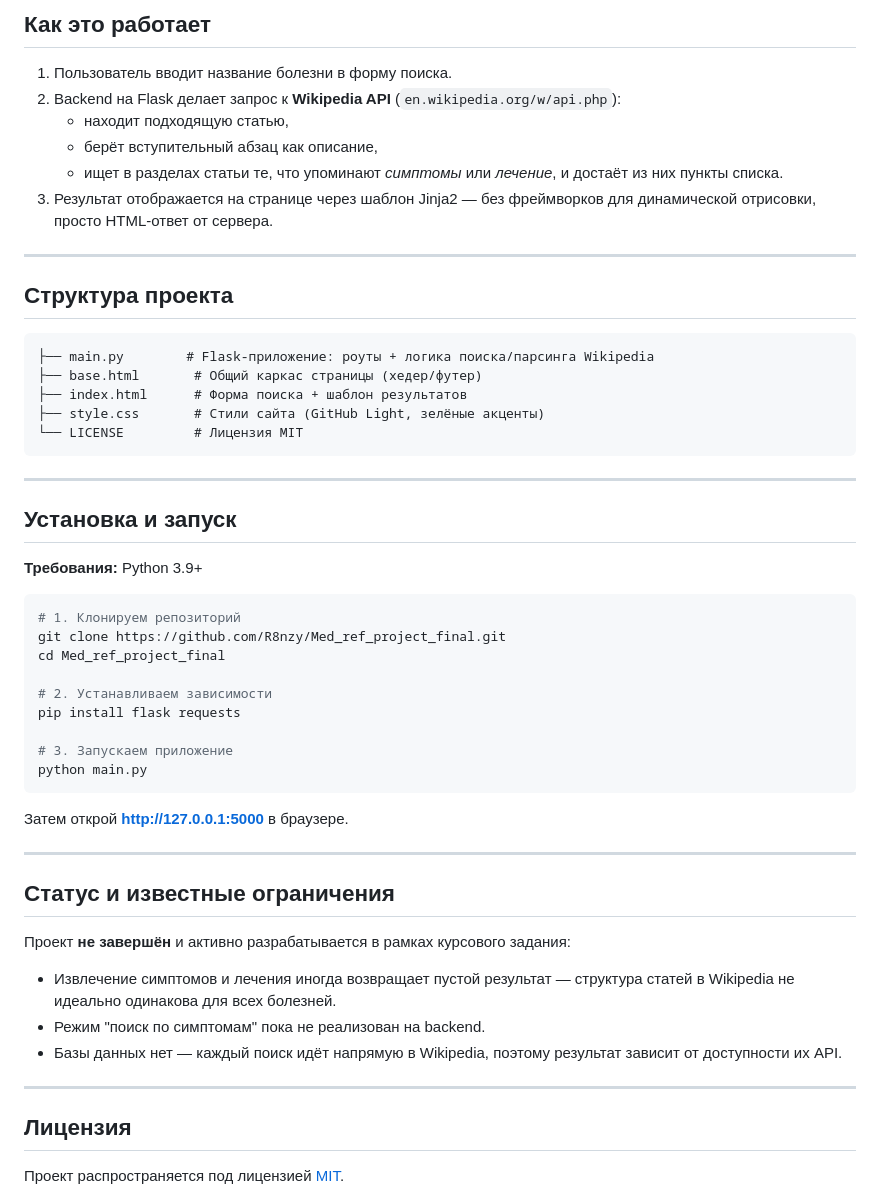
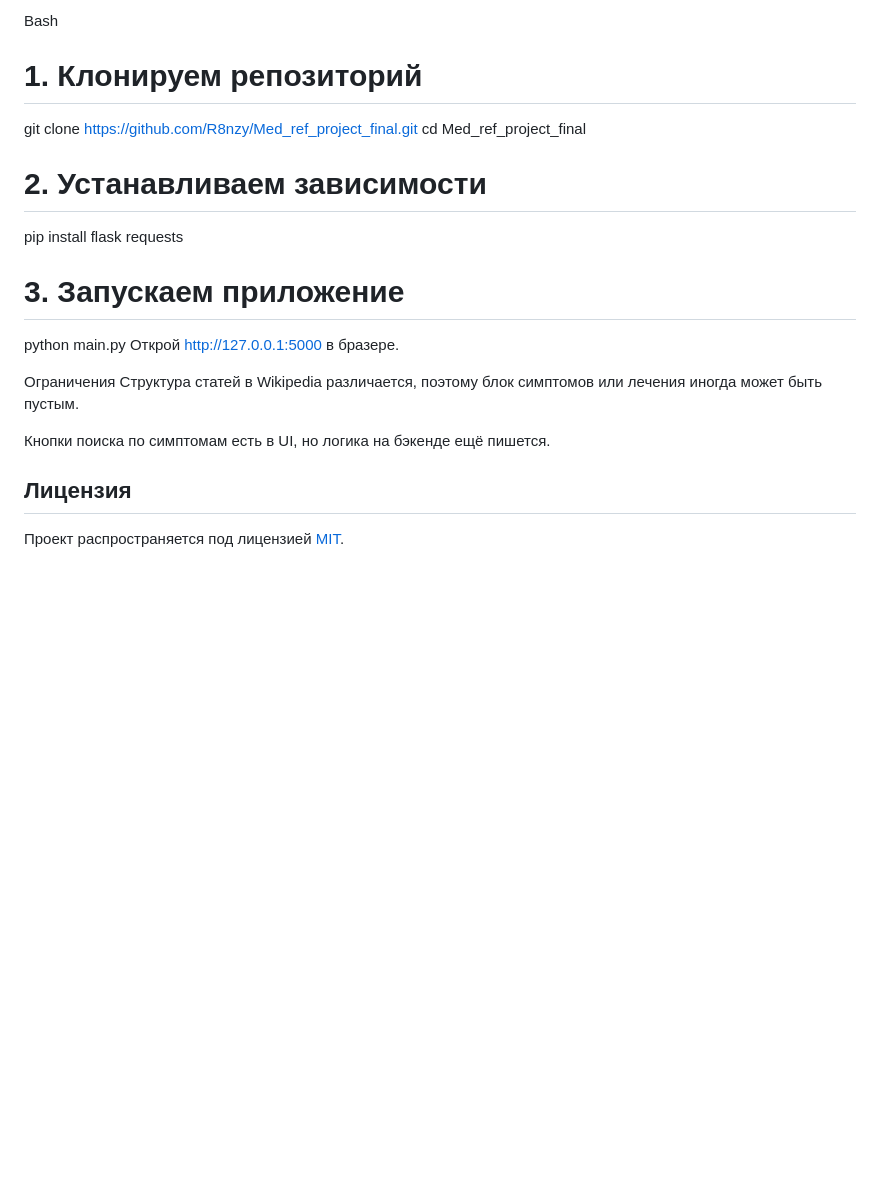
Before and after one commit to R8nzy/Med_ref_project_final, a Markdown page: README.md, the part around one of its changes. Drawn GitHub-style; blank space fills up the shorter version.

````diff
--- a/README.md
+++ b/README.md
@@ -135,31 +74,4 @@ JavaScript в проекте не используется — вся интер
-## Как это работает
-
-1. Пользователь вводит название болезни в форму поиска.
-2. Backend на Flask делает запрос к **Wikipedia API** (`en.wikipedia.org/w/api.php`):
-   - находит подходящую статью,
-   - берёт вступительный абзац как описание,
-   - ищет в разделах статьи те, что упоминают *симптомы* или *лечение*, и достаёт из них пункты списка.
-3. Результат отображается на странице через шаблон Jinja2 — без фреймворков для динамической отрисовки, просто HTML-ответ от сервера.
-
----
-
-## Структура проекта
-
-```
-├── main.py        # Flask-приложение: роуты + логика поиска/парсинга Wikipedia
-├── base.html       # Общий каркас страницы (хедер/футер)
-├── index.html      # Форма поиска + шаблон результатов
-├── style.css       # Стили сайта (GitHub Light, зелёные акценты)
-└── LICENSE         # Лицензия MIT
-```
-
----
-
-## Установка и запуск
-
-**Требования:** Python 3.9+
-
-```bash
+Bash
 # 1. Клонируем репозиторий
 git clone https://github.com/R8nzy/Med_ref_project_final.git
 cd Med_ref_project_final
@@ -169,21 +81,12 @@ pip install flask requests
 
 # 3. Запускаем приложение
 python main.py
-```
+Открой http://127.0.0.1:5000 в бразере.
 
-Затем открой **http://127.0.0.1:5000** в браузере.
+Ограничения
+Структура статей в Wikipedia различается, поэтому блок симптомов или лечения иногда может быть пустым.
 
----
-
-## Статус и известные ограничения
-
-Проект **не завершён** и активно разрабатывается в рамках курсового задания:
-
-- Извлечение симптомов и лечения иногда возвращает пустой результат — структура статей в Wikipedia не идеально одинакова для всех болезней.
-- Режим "поиск по симптомам" пока не реализован на backend.
-- Базы данных нет — каждый поиск идёт напрямую в Wikipedia, поэтому результат зависит от доступности их API.
-
----
+Кнопки поиска по симптомам есть в UI, но логика на бэкенде ещё пишется.
 
 ## Лицензия
 
````
Also changed, not shown: other parts of README.md (+35 -96 lines).
